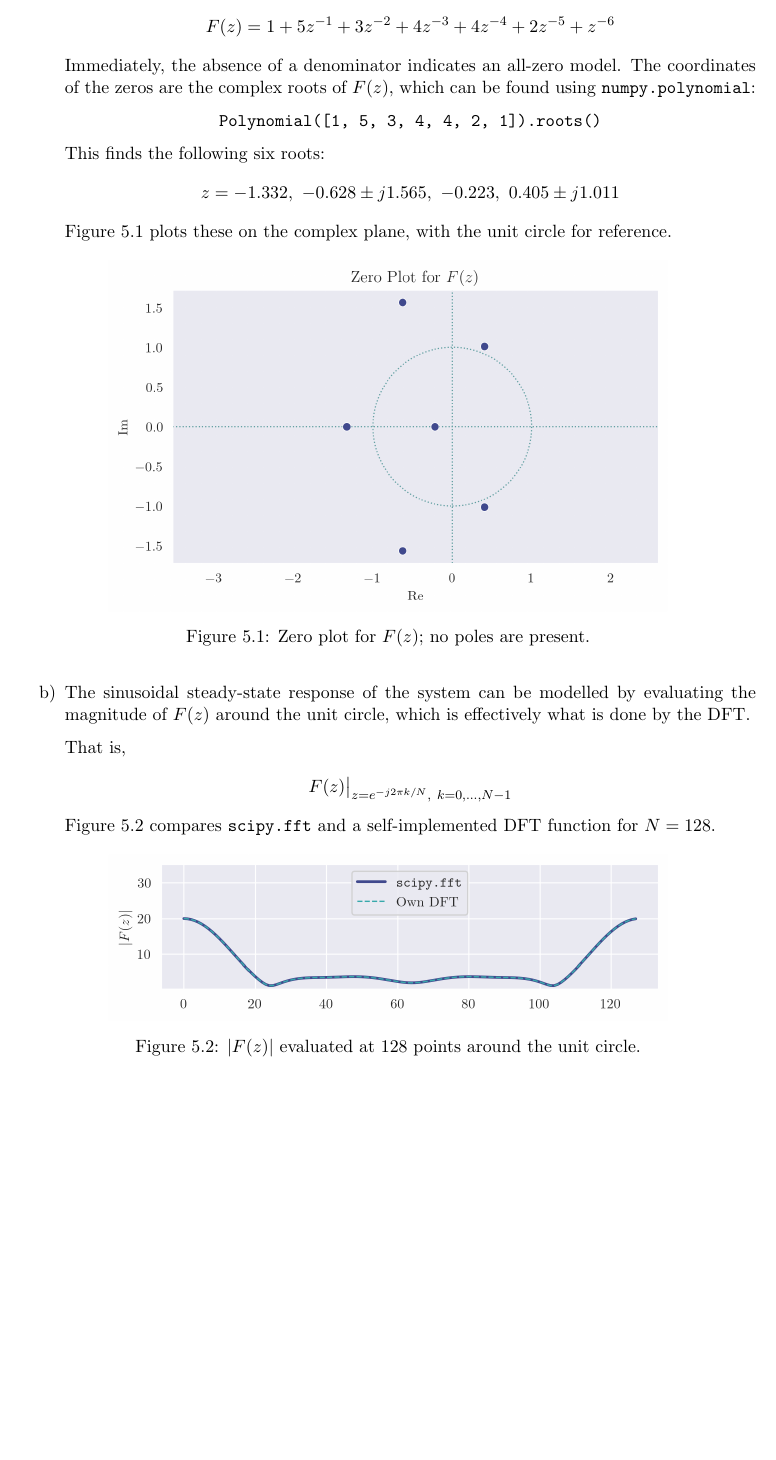
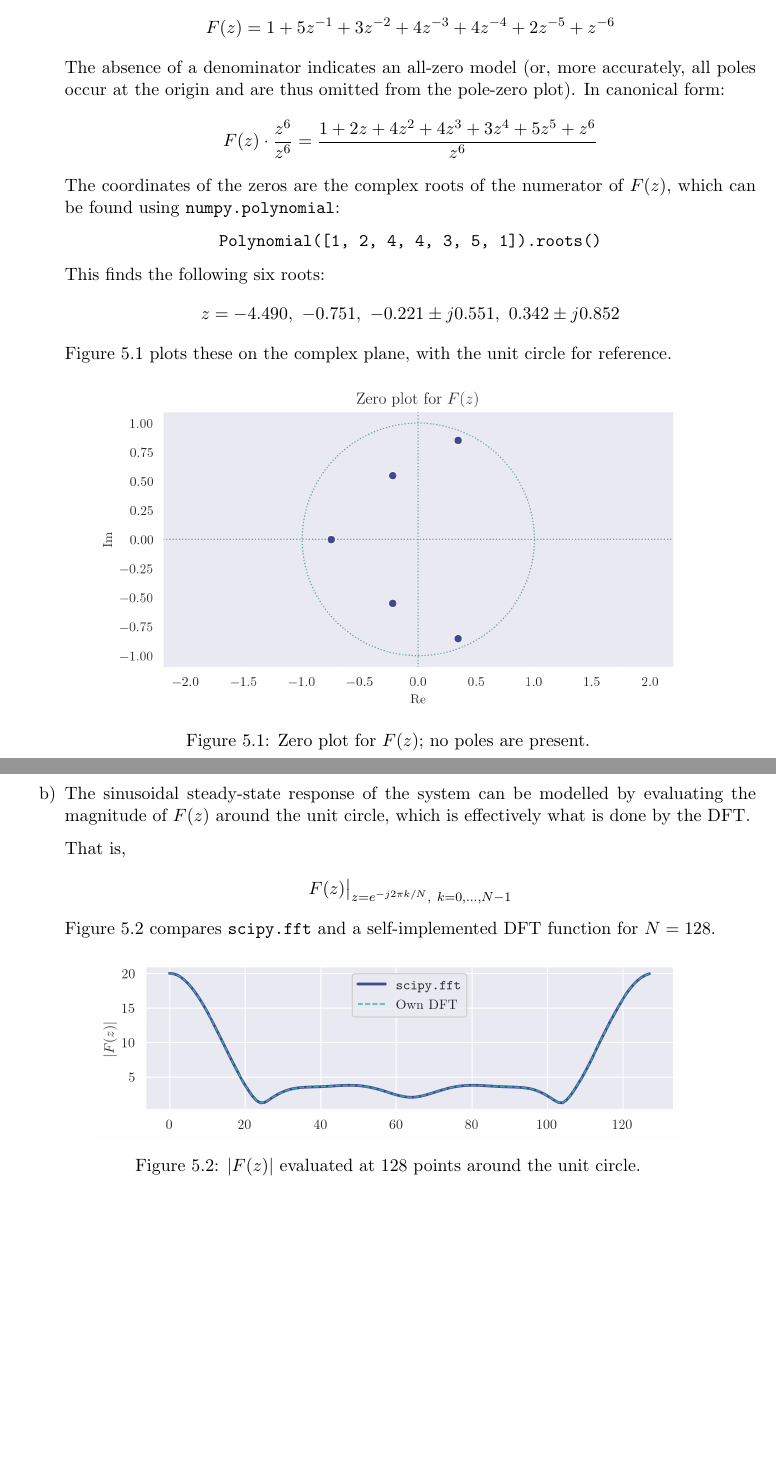
Before and after one commit to deren-teo/elec4620, a LaTeX document (a1/tex/main.tex): part of page 8 of 40 before the commit and two parts of pages 8 and 9 of 41 after it, the two joined at a grey line, cut so that both start at the same text, the shorter picture padded with empty space. Compiled offline with pdfLaTeX.

Commit message:
A1Q5: fixed poly form error

```diff
--- a/a1/tex/main.tex
+++ b/a1/tex/main.tex
@@ -421,21 +421,27 @@ and converting to base 10.
     \begin{align*}
         F(z) = 1 + 5z^{-1} + 3z^{-2} + 4z^{-3} + 4z^{-4} + 2z^{-5} + z^{-6}
     \end{align*}
-    Immediately, the absence of a denominator indicates an all-zero model. The
-    coordinates of the zeros are the complex roots of $F(z)$, which can be found
-    using \texttt{numpy.polynomial}:
+    The absence of a denominator indicates an all-zero model (or, more
+    accurately, all poles occur at the origin and are thus omitted from the
+    pole-zero plot). In canonical form:
+    \begin{align*}
+        F(z) \cdot \frac{z^6}{z^6} = \frac{1 + 2z + 4z^{2} + 4z^{3} + 3z^{4} +
+            5z^{5} + z^{6}}{z^6}
+    \end{align*}
+    The coordinates of the zeros are the complex roots of the numerator of
+    $F(z)$, which can be found using \texttt{numpy.polynomial}:
     \begin{center}
-        \texttt{Polynomial([1, 5, 3, 4, 4, 2, 1]).roots()}
+        \texttt{Polynomial([1, 2, 4, 4, 3, 5, 1]).roots()}
     \end{center}
     This finds the following six roots:
     \begin{align*}
-        z = -1.332,\ -0.628\pm j1.565,\ -0.223,\ 0.405\pm j1.011
+        z = -4.490,\ -0.751,\ -0.221\pm j0.551,\ 0.342\pm j0.852
     \end{align*}
     Figure \ref{fig:q5a_polezero} plots these on the complex plane, with the unit
     circle for reference.
     \begin{figure}[ht]
         \centering
-        \includegraphics[width=0.76\textwidth]{images/q5a_polezero.png}
+        \includegraphics[width=0.8\textwidth]{images/q5a_polezero.png}
         \caption{Zero plot for $F(z)$; no poles are present.}
         \label{fig:q5a_polezero}
     \end{figure}
@@ -452,7 +460,7 @@ and converting to base 10.
     self-implemented DFT function for $N=128$.
     \begin{figure}[ht]
         \centering
-        \includegraphics[width=0.76\textwidth]{images/q5b_dftsample.png}
+        \includegraphics[width=0.8\textwidth]{images/q5b_dftsample.png}
         \caption{$|F(z)|$ evaluated at 128 points around the unit circle.}
         \label{fig:q5b_dftsample}
     \end{figure}
```
Also changed, not shown: a1/tex/images/q5a_polezero.png, a1/tex/images/q5b_dftsample.png, a1/tex/main.pdf, a1/tex/pdfpages/q5_polezero.pdf, a1/tex/main.tex (2 more changed lines), 1 other file.
